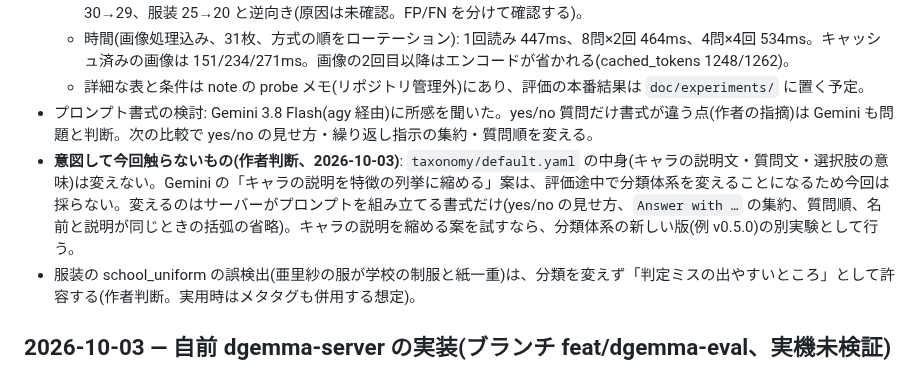
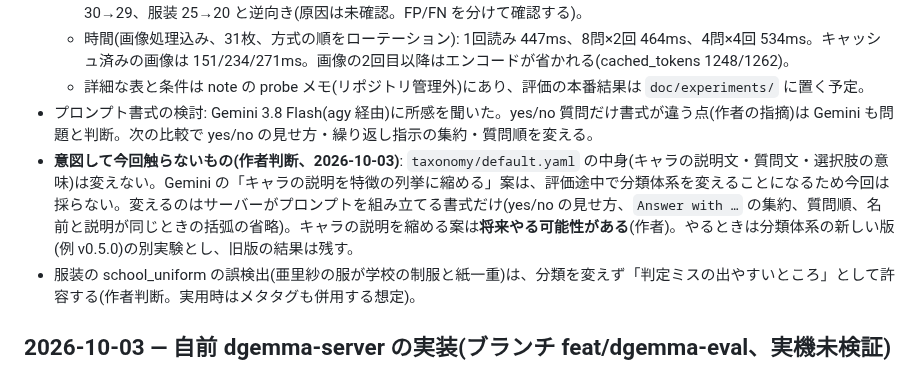
Before and after one commit to Yumeno/vlm-decision-classifier, a Markdown page: doc/worklog.md, the part around the change. GitHub-like rendering.

Commit message:
worklog: キャラ説明の短縮は将来やる可能性ありと追記
Co-Authored-By: Claude Opus 5.5 (1M context) <noreply@anthropic.com>

```diff
--- a/doc/worklog.md
+++ b/doc/worklog.md
@@ -41,7 +41,7 @@
   - 時間(画像処理込み、31枚、方式の順をローテーション): 1回読み 447ms、8問×2回 464ms、4問×4回 534ms。キャッシュ済みの画像は 151/234/271ms。画像の2回目以降はエンコードが省かれる(cached_tokens 1248/1262)。
   - 詳細な表と条件は note の probe メモ(リポジトリ管理外)にあり、評価の本番結果は `doc/experiments/` に置く予定。
 - プロンプト書式の検討: Gemini 3.8 Flash(agy 経由)に所感を聞いた。yes/no 質問だけ書式が違う点(作者の指摘)は Gemini も問題と判断。次の比較で yes/no の見せ方・繰り返し指示の集約・質問順を変える。
-- **意図して今回触らないもの(作者判断、2026-10-03)**: `taxonomy/default.yaml` の中身(キャラの説明文・質問文・選択肢の意味)は変えない。Gemini の「キャラの説明を特徴の列挙に縮める」案は、評価途中で分類体系を変えることになるため今回は採らない。変えるのはサーバーがプロンプトを組み立てる書式だけ(yes/no の見せ方、`Answer with …` の集約、質問順、名前と説明が同じときの括弧の省略)。キャラの説明を縮める案を試すなら、分類体系の新しい版(例 v0.5.0)の別実験として行う。
+- **意図して今回触らないもの(作者判断、2026-10-03)**: `taxonomy/default.yaml` の中身(キャラの説明文・質問文・選択肢の意味)は変えない。Gemini の「キャラの説明を特徴の列挙に縮める」案は、評価途中で分類体系を変えることになるため今回は採らない。変えるのはサーバーがプロンプトを組み立てる書式だけ(yes/no の見せ方、`Answer with …` の集約、質問順、名前と説明が同じときの括弧の省略)。キャラの説明を縮める案は**将来やる可能性がある**(作者)。やるときは分類体系の新しい版(例 v0.5.0)の別実験とし、旧版の結果は残す。
 - 服装の school_uniform の誤検出(亜里紗の服が学校の制服と紙一重)は、分類を変えず「判定ミスの出やすいところ」として許容する(作者判断。実用時はメタタグも併用する想定)。
 
 ## 2026-10-03 — 自前 dgemma-server の実装(ブランチ feat/dgemma-eval、実機未検証)
```
